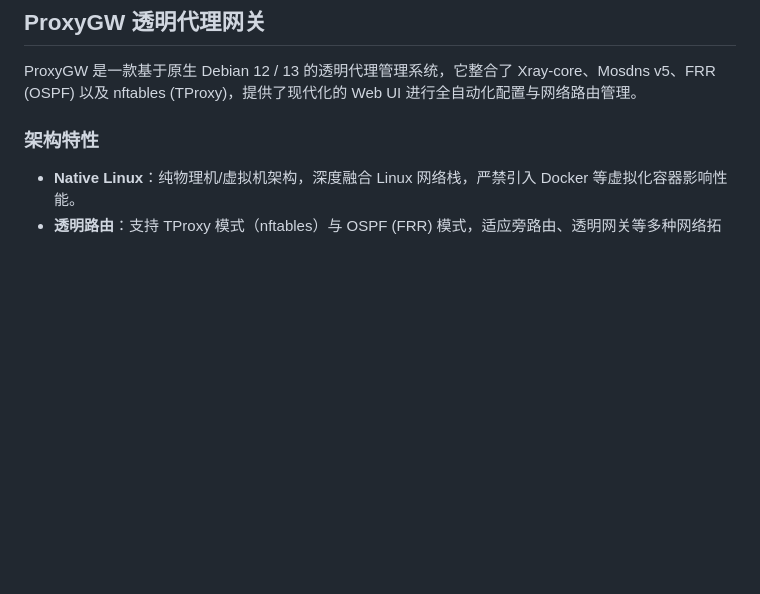
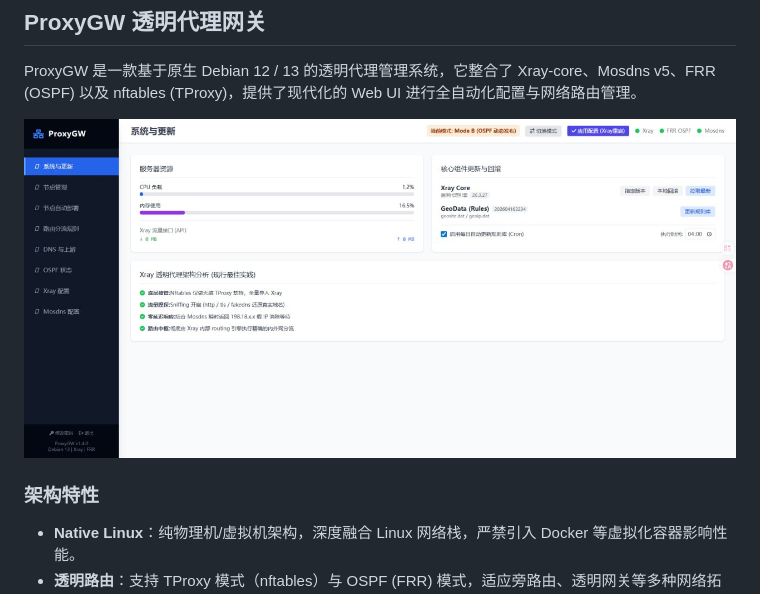
Before and after one commit to zlylong/proxygw, a Markdown page: docs/README.md, the part around the change. GitHub-like rendering; pictures changed too: docs/assets/dashboard.jpg (added); blank space fills up the shorter version.

Commit message:
docs: add dashboard preview image to README

```diff
--- a/docs/README.md
+++ b/docs/README.md
@@ -9,6 +9,9 @@
 ## ProxyGW 透明代理网关
 
 ProxyGW 是一款基于原生 Debian 12 / 13 的透明代理管理系统，它整合了 Xray-core、Mosdns v5、FRR (OSPF) 以及 nftables (TProxy)，提供了现代化的 Web UI 进行全自动化配置与网络路由管理。
+
+
+![ProxyGW Dashboard](assets/dashboard.jpg)
 
 ### 架构特性
 
```
